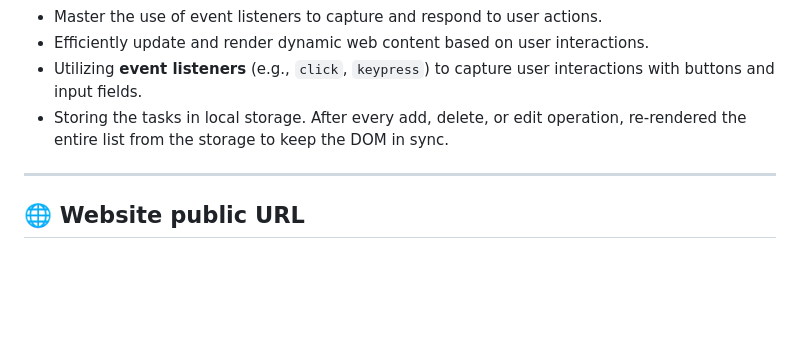
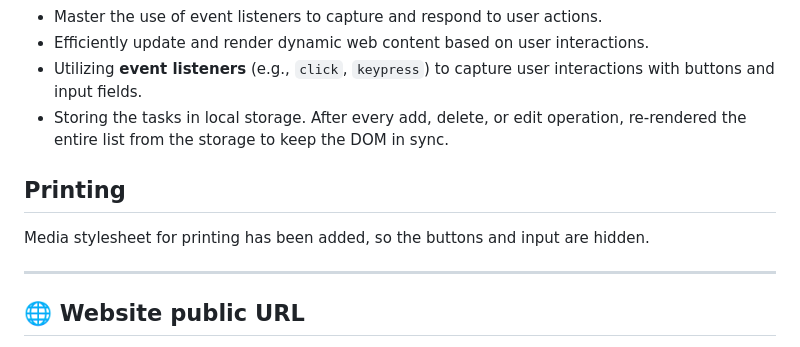
Before and after one commit to KamilWo/step8up-week4-todo-list, a Markdown page: README.md, the part around the change. Drawn GitHub-style; blank space fills up the shorter version.

Commit message:
Readme update about printing

```diff
--- a/README.md
+++ b/README.md
@@ -28,6 +28,10 @@ By completing this challenge, I gained hands-on experience with:
 * Utilizing **event listeners** (e.g., `click`, `keypress`) to capture user interactions with buttons and input fields.
 * Storing the tasks in local storage. After every add, delete, or edit operation, re-rendered the
   entire list from the storage to keep the DOM in sync.
+
+## Printing
+
+Media stylesheet for printing has been added, so the buttons and input are hidden.
 
 ---
 
```
